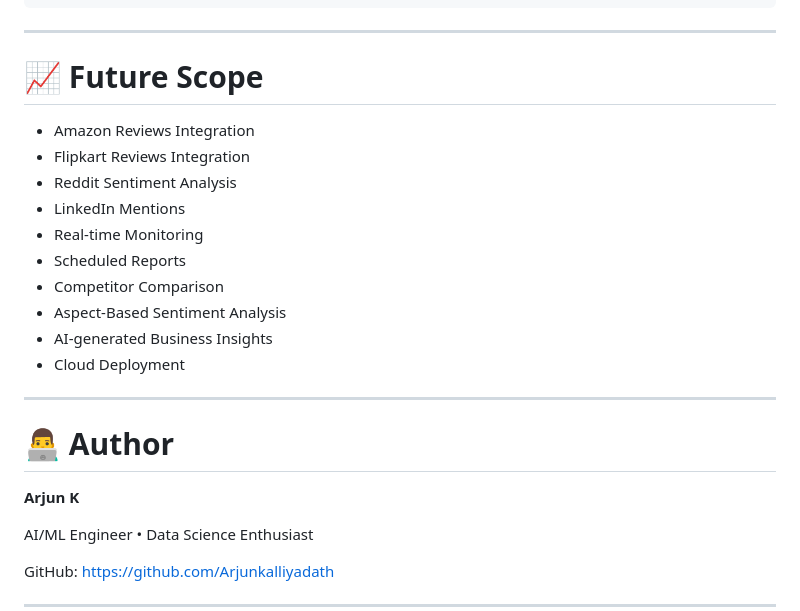
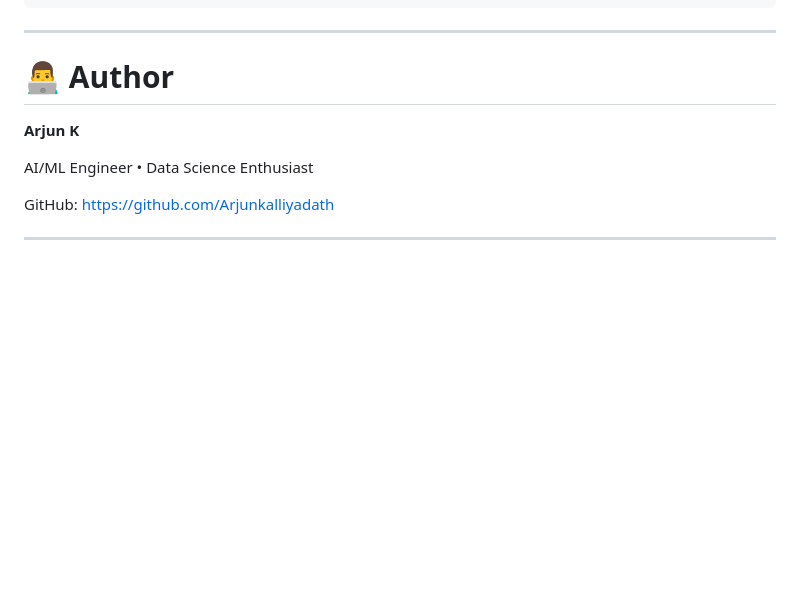
Before and after one commit to Arjunkalliyadath/Website-Product-Analyzer, a Markdown page: README.md, the part around the change. GitHub-like rendering; blank space fills up the shorter version.

Commit message:
Delete future scope section from README
Removed future scope section from README.

```diff
--- a/README.md
+++ b/README.md
@@ -329,20 +329,6 @@ Website-Product-Analyzer/
 
 ---
 
-# 📈 Future Scope
-
-- Amazon Reviews Integration
-- Flipkart Reviews Integration
-- Reddit Sentiment Analysis
-- LinkedIn Mentions
-- Real-time Monitoring
-- Scheduled Reports
-- Competitor Comparison
-- Aspect-Based Sentiment Analysis
-- AI-generated Business Insights
-- Cloud Deployment
-
----
 
 # 👨‍💻 Author
 
```
